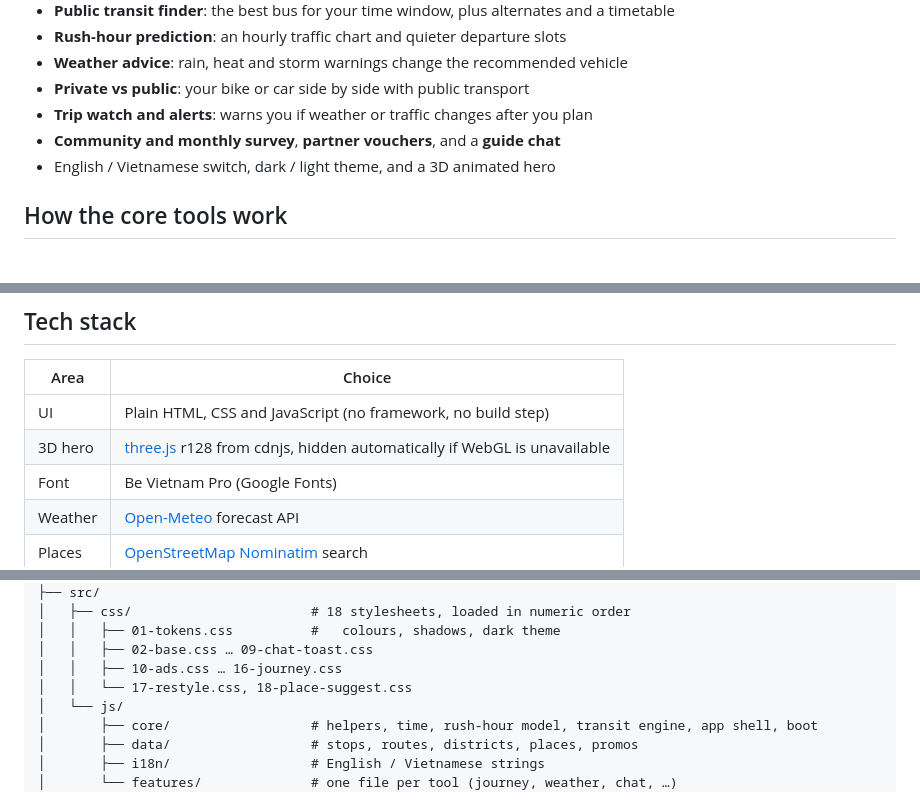
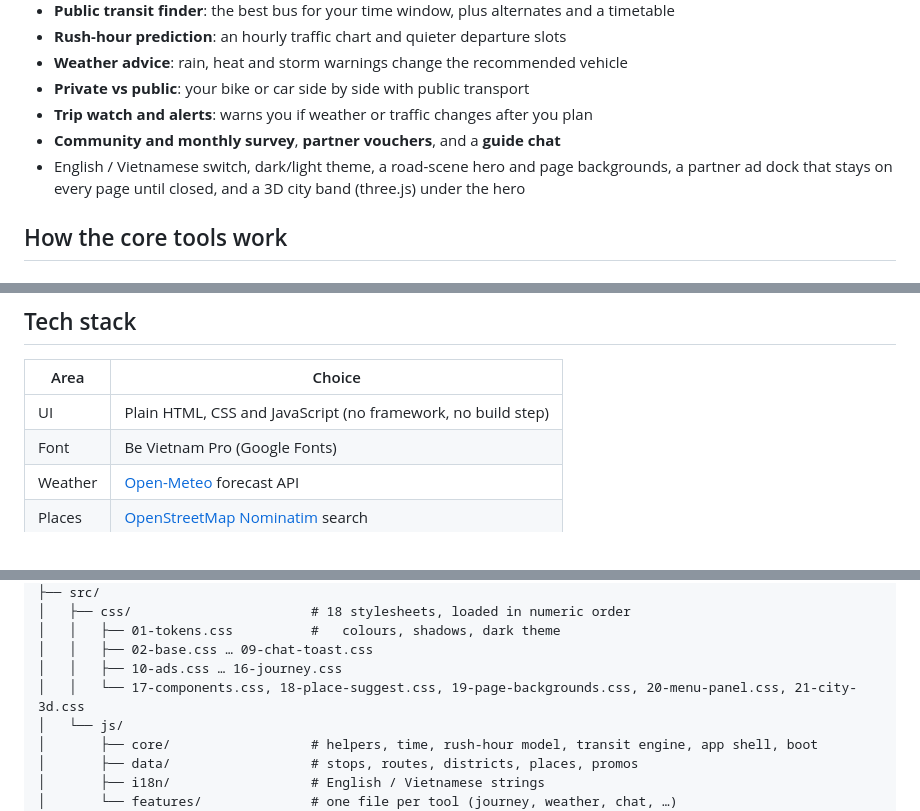
Before and after one commit to DecadeVinhLe/PathFinder, a Markdown page: README.md, 3 parts joined by grey strips. GitHub-like rendering.

Commit message:
Update README with new banner and feature details

```diff
--- a/README.md
+++ b/README.md
@@ -19,7 +20,7 @@ Pathfinder is a bilingual (English / Vietnamese) web app that helps people in Ho
 - **Private vs public**: your bike or car side by side with public transport
 - **Trip watch and alerts**: warns you if weather or traffic changes after you plan
 - **Community and monthly survey**, **partner vouchers**, and a **guide chat**
-- English / Vietnamese switch, dark / light theme, and a 3D animated hero
+- English / Vietnamese switch, dark/light theme, a road-scene hero and page backgrounds, a partner ad dock that stays on every page until closed, and a 3D city band (three.js) under the hero
 
 ## How the core tools work
 
@@ -103,7 +104,6 @@ Provider kinds are `geocode`, `weather`, `traffic`, `parking` and `ridehail`. Yo
 | Area | Choice |
 | --- | --- |
 | UI | Plain HTML, CSS and JavaScript (no framework, no build step) |
-| 3D hero | [three.js](https://threejs.org/) r128 from cdnjs, hidden automatically if WebGL is unavailable |
 | Font | Be Vietnam Pro (Google Fonts) |
 | Weather | [Open-Meteo](https://open-meteo.com/) forecast API |
 | Places | [OpenStreetMap Nominatim](https://nominatim.org/) search |
@@ -126,7 +126,7 @@ Pathfinder/
 │   │   ├── 01-tokens.css          #   colours, shadows, dark theme
 │   │   ├── 02-base.css … 09-chat-toast.css
 │   │   ├── 10-ads.css … 16-journey.css
-│   │   └── 17-restyle.css, 18-place-suggest.css
+│   │   └── 17-components.css, 18-place-suggest.css, 19-page-backgrounds.css, 20-menu-panel.css, 21-city-3d.css
 │   └── js/
 │       ├── core/                  # helpers, time, rush-hour model, transit engine, app shell, boot
 │       ├── data/                  # stops, routes, districts, places, promos
```
Also changed, not shown: other parts of README.md (+2 -1 lines).
